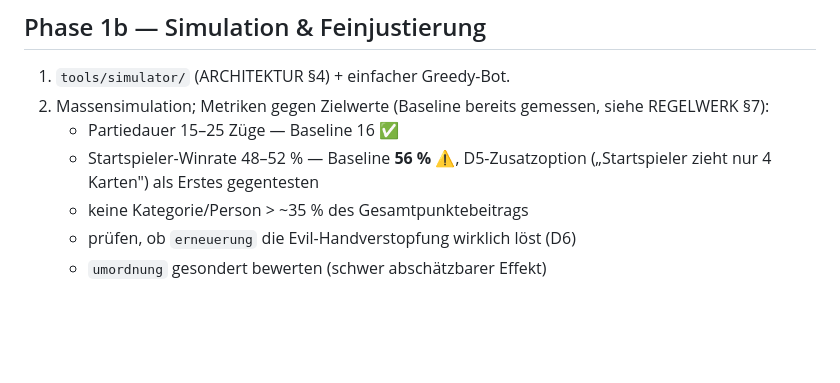
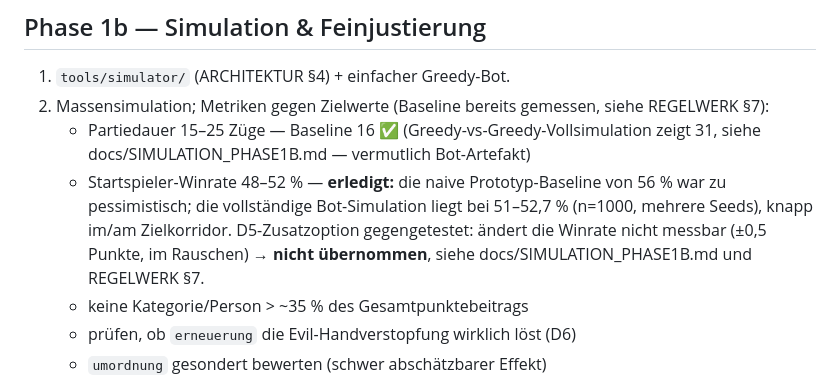
Before and after one commit to Paradoxianer/BibelTradingCardGame, a Markdown page: docs/ROADMAP.md, the part around the change. GitHub-like rendering; blank space fills up the shorter version.

```diff
--- a/docs/ROADMAP.md
+++ b/docs/ROADMAP.md
@@ -50,9 +50,14 @@ spielbar; alle Regelwerk-Tests grün.
 1. `tools/simulator/` (ARCHITEKTUR §4) + einfacher Greedy-Bot.
 2. Massensimulation; Metriken gegen Zielwerte (Baseline bereits gemessen,
    siehe REGELWERK §7):
-   - Partiedauer 15–25 Züge — Baseline 16 ✅
-   - Startspieler-Winrate 48–52 % — Baseline **56 % ⚠️**, D5-Zusatzoption
-     („Startspieler zieht nur 4 Karten") als Erstes gegentesten
+   - Partiedauer 15–25 Züge — Baseline 16 ✅ (Greedy-vs-Greedy-Vollsimulation
+     zeigt 31, siehe docs/SIMULATION_PHASE1B.md — vermutlich Bot-Artefakt)
+   - Startspieler-Winrate 48–52 % — **erledigt:** die naive Prototyp-Baseline
+     von 56 % war zu pessimistisch; die vollständige Bot-Simulation liegt bei
+     51–52,7 % (n=1000, mehrere Seeds), knapp im/am Zielkorridor.
+     D5-Zusatzoption gegengetestet: ändert die Winrate nicht messbar
+     (±0,5 Punkte, im Rauschen) → **nicht übernommen**, siehe
+     docs/SIMULATION_PHASE1B.md und REGELWERK §7.
    - keine Kategorie/Person > ~35 % des Gesamtpunktebeitrags
    - prüfen, ob `erneuerung` die Evil-Handverstopfung wirklich löst (D6)
    - `umordnung` gesondert bewerten (schwer abschätzbarer Effekt)
```
Also changed, not shown: docs/REGELWERK.md (+2 -2 lines), docs/SIMULATION_PHASE1B.md (+20 -0 lines).
